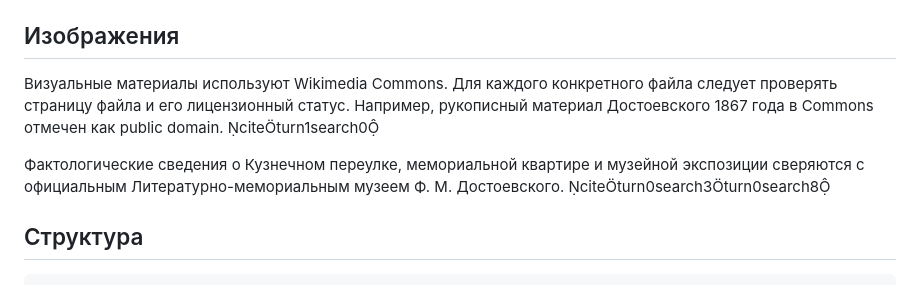
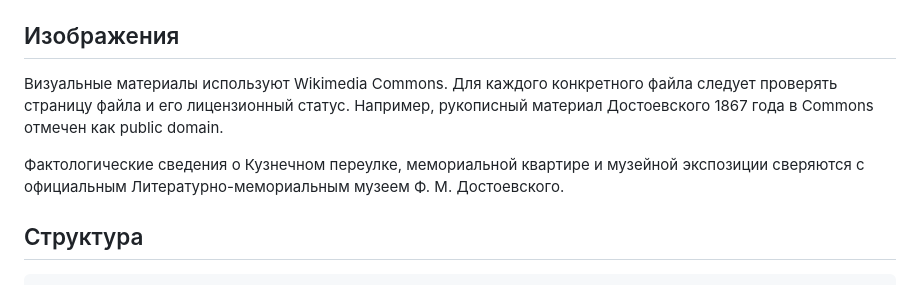
Before and after one commit to SetchatkaGlaza/The-life-and-work-of-F.M.Dostoevsky, a Markdown page: README.md, the part around the change. Drawn GitHub-style.

Commit message:
docs: clean GitHub README references

```diff
--- a/README.md
+++ b/README.md
@@ -41,9 +41,9 @@ GitHub Actions запускает статическую проверку при
 
 ## Изображения
 
-Визуальные материалы используют Wikimedia Commons. Для каждого конкретного файла следует проверять страницу файла и его лицензионный статус. Например, рукописный материал Достоевского 1867 года в Commons отмечен как public domain. citeturn1search0
+Визуальные материалы используют Wikimedia Commons. Для каждого конкретного файла следует проверять страницу файла и его лицензионный статус. Например, рукописный материал Достоевского 1867 года в Commons отмечен как public domain.
 
-Фактологические сведения о Кузнечном переулке, мемориальной квартире и музейной экспозиции сверяются с официальным Литературно-мемориальным музеем Ф. М. Достоевского. citeturn0search3turn0search8
+Фактологические сведения о Кузнечном переулке, мемориальной квартире и музейной экспозиции сверяются с официальным Литературно-мемориальным музеем Ф. М. Достоевского.
 
 ## Структура
 
```
